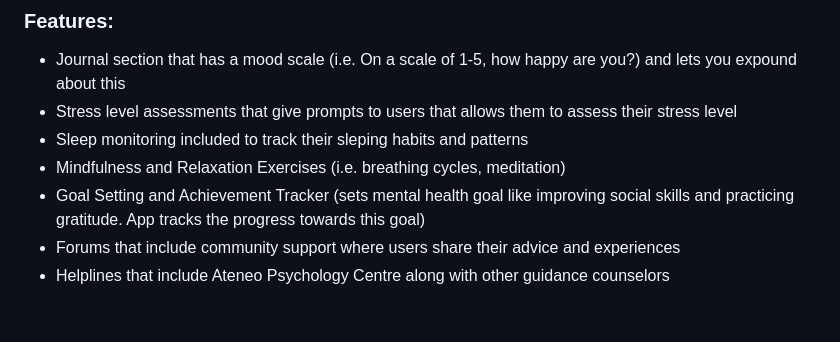
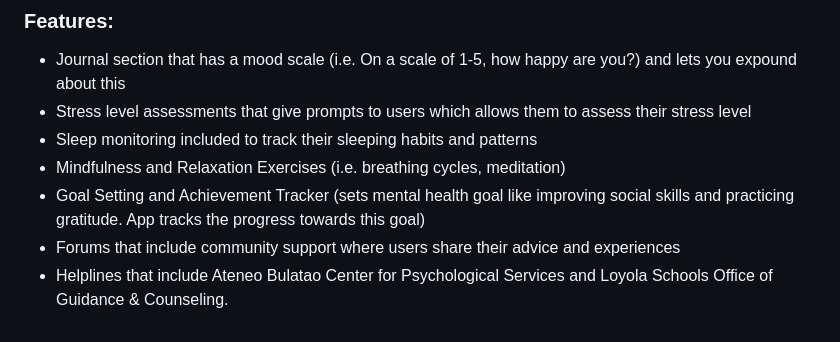
Before and after one commit to Neptuneee11/CSCI42-project_Rainbow6, a Markdown page: IDEAS.md, the part around the change. Drawn GitHub-style.

Commit message:
Final update IDEAS.md

```diff
--- a/IDEAS.md
+++ b/IDEAS.md
@@ -47,9 +47,9 @@ Idquival, Andre
  A web app that allows Ateneo college students and professors to track and manage their mental health. \
 ### Features:
 * Journal section that has a mood scale (i.e. On a scale of 1-5, how happy are you?) and lets you expound about this
-* Stress level assessments that give prompts to users that allows them to assess their stress level
-* Sleep monitoring included to track their sleping habits and patterns
+* Stress level assessments that give prompts to users which allows them to assess their stress level
+* Sleep monitoring included to track their sleeping habits and patterns
 * Mindfulness and Relaxation Exercises (i.e. breathing cycles, meditation)
 * Goal Setting and Achievement Tracker (sets mental health goal like improving social skills and practicing gratitude. App tracks the progress towards this goal)
 * Forums that include community support where users share their advice and experiences
-* Helplines that include Ateneo Psychology Centre along with other guidance counselors
+* Helplines that include Ateneo Bulatao Center for Psychological Services and Loyola Schools Office of Guidance & Counseling.
```
